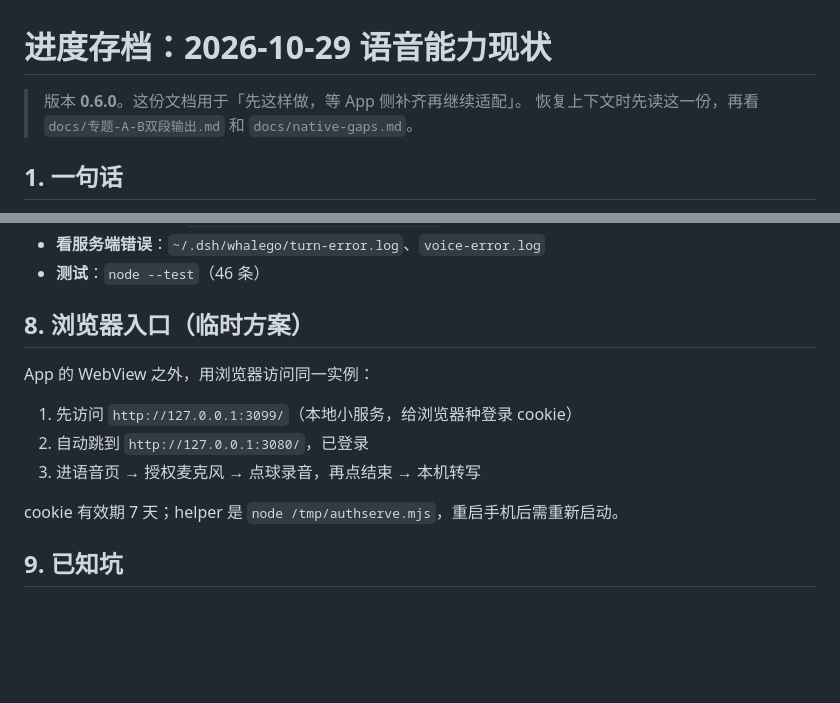
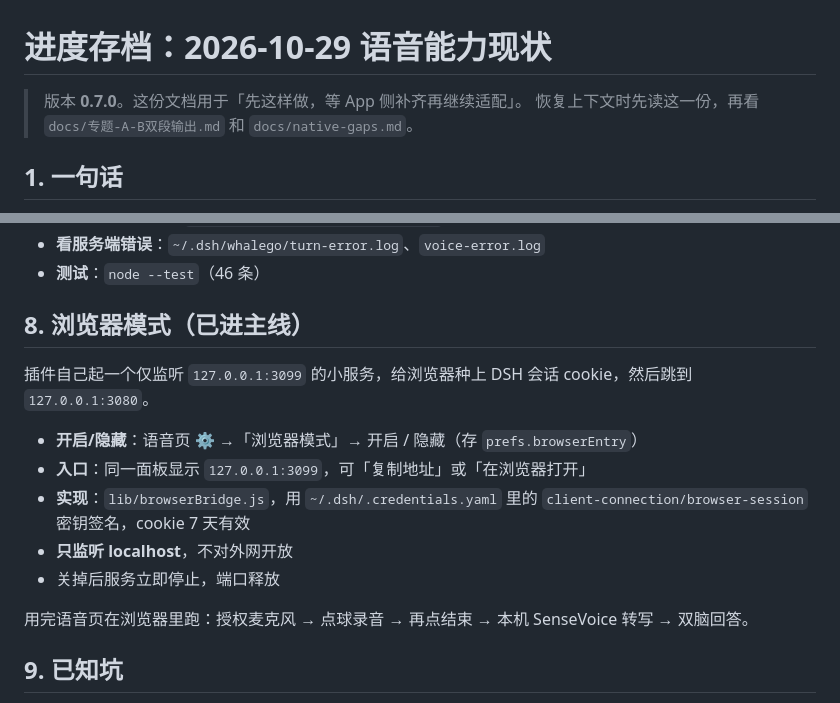
Before and after one commit to JumpTea/WhaleGo, a Markdown page: docs/状态-2026-10-29-语音进度.md, 2 parts joined by grey strips. Rendered like a GitHub page; blank space fills up the shorter version.

Commit message:
docs: browser mode in the progress snapshot

```diff
--- a/docs/状态-2026-10-29-语音进度.md
+++ b/docs/状态-2026-10-29-语音进度.md
@@ -1,6 +1,6 @@
 # 进度存档：2026-10-29 语音能力现状
 
-> 版本 **0.6.0**。这份文档用于「先这样做，等 App 侧补齐再继续适配」。
+> 版本 **0.7.0**。这份文档用于「先这样做，等 App 侧补齐再继续适配」。
 > 恢复上下文时先读这一份，再看 `docs/专题-A-B双段输出.md` 和 `docs/native-gaps.md`。
 
 ## 1. 一句话
@@ -75,15 +75,17 @@ recog:error not-allowed
 - **看服务端错误**：`~/.dsh/whalego/turn-error.log`、`voice-error.log`
 - **测试**：`node --test`（46 条）
 
-## 8. 浏览器入口（临时方案）
+## 8. 浏览器模式（已进主线）
 
-App 的 WebView 之外，用浏览器访问同一实例：
+插件自己起一个仅监听 `127.0.0.1:3099` 的小服务，给浏览器种上 DSH 会话 cookie，然后跳到 `127.0.0.1:3080`。
 
-1. 先访问 `http://127.0.0.1:3099/`（本地小服务，给浏览器种登录 cookie）
-2. 自动跳到 `http://127.0.0.1:3080/`，已登录
-3. 进语音页 → 授权麦克风 → 点球录音，再点结束 → 本机转写
+- **开启/隐藏**：语音页 ⚙ →「浏览器模式」→ 开启 / 隐藏（存 `prefs.browserEntry`）
+- **入口**：同一面板显示 `127.0.0.1:3099`，可「复制地址」或「在浏览器打开」
+- **实现**：`lib/browserBridge.js`，用 `~/.dsh/.credentials.yaml` 里的 `client-connection/browser-session` 密钥签名，cookie 7 天有效
+- **只监听 localhost**，不对外网开放
+- 关掉后服务立即停止，端口释放
 
-cookie 有效期 7 天；helper 是 `node /tmp/authserve.mjs`，重启手机后需重新启动。
+用完语音页在浏览器里跑：授权麦克风 → 点球录音 → 再点结束 → 本机 SenseVoice 转写 → 双脑回答。
 
 ## 9. 已知坑
 
```
